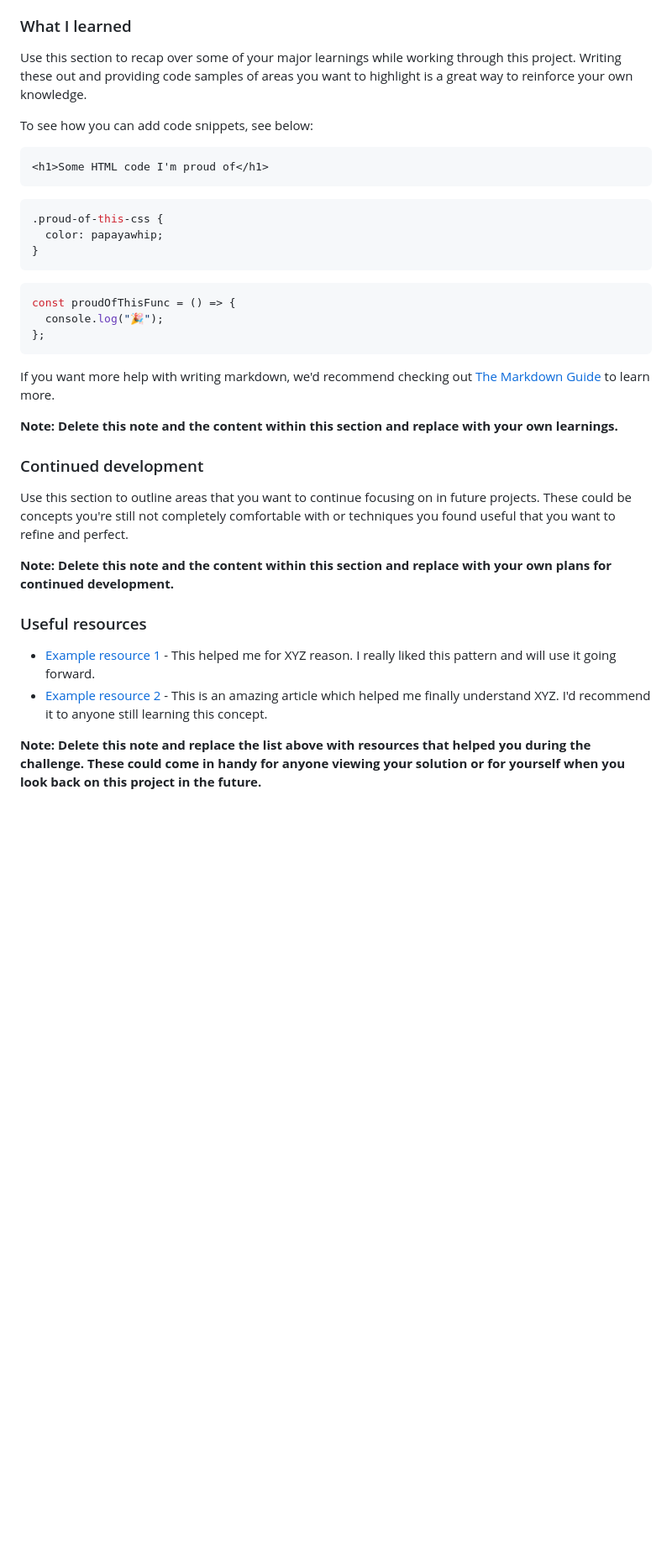
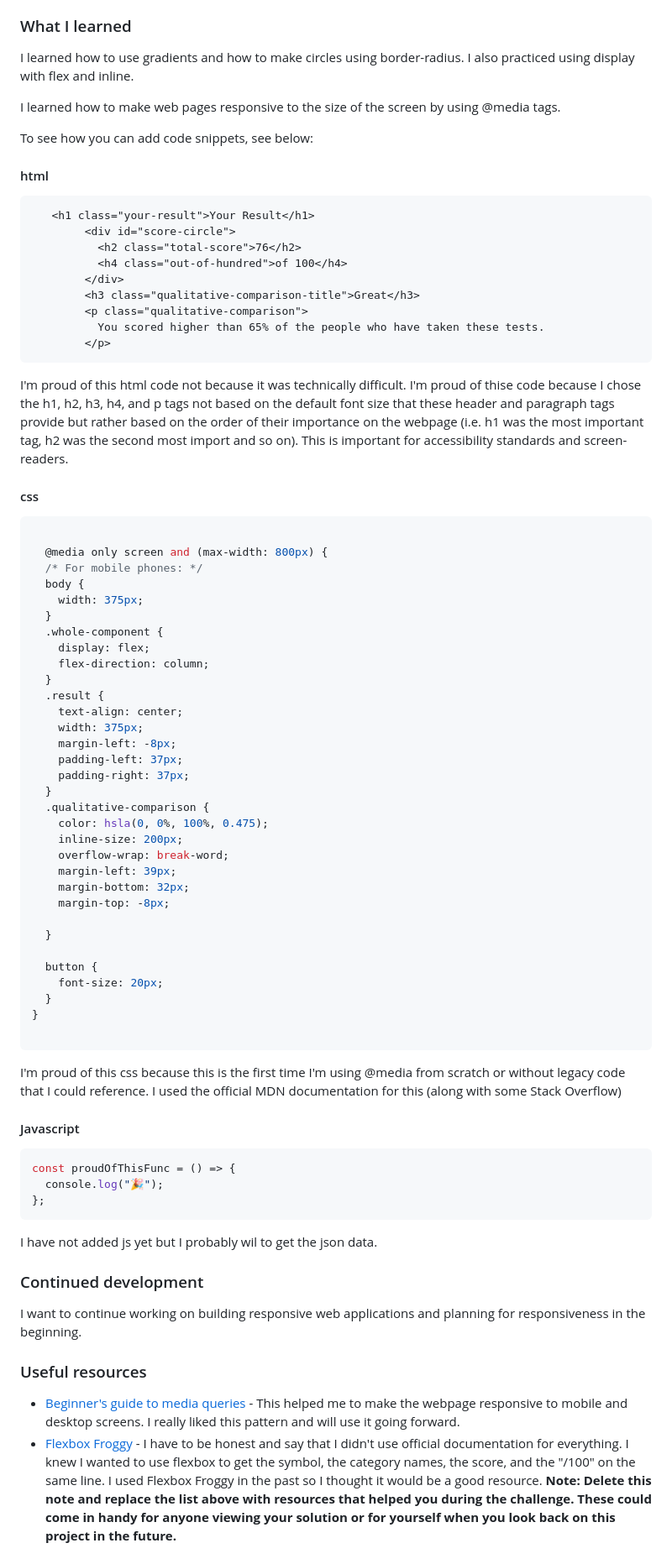
Before and after one commit to nicole-gathany/results_summary_main_component, a Markdown page: README-template.md, the part around one of its changes. Shown at 84% size. Rendered like a GitHub page; blank space fills up the shorter version.

Commit message:
the rest of the readme stuff

````diff
--- a/README-template.md
+++ b/README-template.md
@@ -50,41 +50,82 @@ Users should be able to:
 
 ### What I learned
 
-Use this section to recap over some of your major learnings while working through this project. Writing these out and providing code samples of areas you want to highlight is a great way to reinforce your own knowledge.
+I learned how to use gradients and how to make circles using border-radius. I also practiced using display with flex and inline.
+
+I learned how to make web pages responsive to the size of the screen by using @media tags.
 
 To see how you can add code snippets, see below:
 
+#### html
 ```html
-<h1>Some HTML code I'm proud of</h1>
+   <h1 class="your-result">Your Result</h1>
+        <div id="score-circle">
+          <h2 class="total-score">76</h2>
+          <h4 class="out-of-hundred">of 100</h4>
+        </div>
+        <h3 class="qualitative-comparison-title">Great</h3>
+        <p class="qualitative-comparison">
+          You scored higher than 65% of the people who have taken these tests.
+        </p>
+```
+I'm proud of this html code not because it was technically difficult. I'm proud of thise code because I chose the h1, h2, h3, h4, and p tags not based on the default font size that these header and paragraph tags provide but rather based on the order of their importance on the webpage (i.e. h1 was the most important tag, h2 was the second most import and so on). This is important for accessibility standards and screen-readers.
+
+
+#### css
+
+```css
+
+  @media only screen and (max-width: 800px) {
+  /* For mobile phones: */
+  body {
+    width: 375px;
+  }
+  .whole-component {
+    display: flex;
+    flex-direction: column;
+  }
+  .result {
+    text-align: center;
+    width: 375px;
+    margin-left: -8px;
+    padding-left: 37px;
+    padding-right: 37px;
+  }
+  .qualitative-comparison {
+    color: hsla(0, 0%, 100%, 0.475);
+    inline-size: 200px;
+    overflow-wrap: break-word;
+    margin-left: 39px;
+    margin-bottom: 32px;
+    margin-top: -8px;
+
+  }
+
+  button {
+    font-size: 20px;
+  }
+}
+
 ```
 
-```css
-.proud-of-this-css {
-  color: papayawhip;
-}
-```
+I'm proud of this css because this is the first time I'm using @media from scratch  or without legacy code that I could reference. I used the official MDN documentation for this (along with some Stack Overflow)
 
+#### Javascript
 ```js
 const proudOfThisFunc = () => {
   console.log("🎉");
 };
 ```
-
-If you want more help with writing markdown, we'd recommend checking out [The Markdown Guide](https://www.markdownguide.org/) to learn more.
-
-**Note: Delete this note and the content within this section and replace with your own learnings.**
+I have not added js yet but I probably wil to get the json data.
 
 ### Continued development
 
-Use this section to outline areas that you want to continue focusing on in future projects. These could be concepts you're still not completely comfortable with or techniques you found useful that you want to refine and perfect.
-
-**Note: Delete this note and the content within this section and replace with your own plans for continued development.**
+I want to continue working on building responsive web applications and planning for responsiveness in the beginning.
 
 ### Useful resources
 
-- [Example resource 1](https://www.example.com) - This helped me for XYZ reason. I really liked this pattern and will use it going forward.
-- [Example resource 2](https://www.example.com) - This is an amazing article which helped me finally understand XYZ. I'd recommend it to anyone still learning this concept.
-
+- [Beginner's guide to media queries](https://developer.mozilla.org/en-US/docs/Learn/CSS/CSS_layout/Media_queries) - This helped me to make the webpage responsive to mobile and desktop screens. I really liked this pattern and will use it going forward.
+- [Flexbox Froggy](https://flexboxfroggy.com/) - I have to be honest and say that I didn't use official documentation for everything. I knew I wanted to use flexbox to get the symbol, the category names, the score, and the "/100" on the same line. I used Flexbox Froggy in the past so I thought it would be a good resource.
 **Note: Delete this note and replace the list above with resources that helped you during the challenge. These could come in handy for anyone viewing your solution or for yourself when you look back on this project in the future.**
 
 ## Author
````
Also changed, not shown: other parts of README-template.md (+4 -2 lines).
